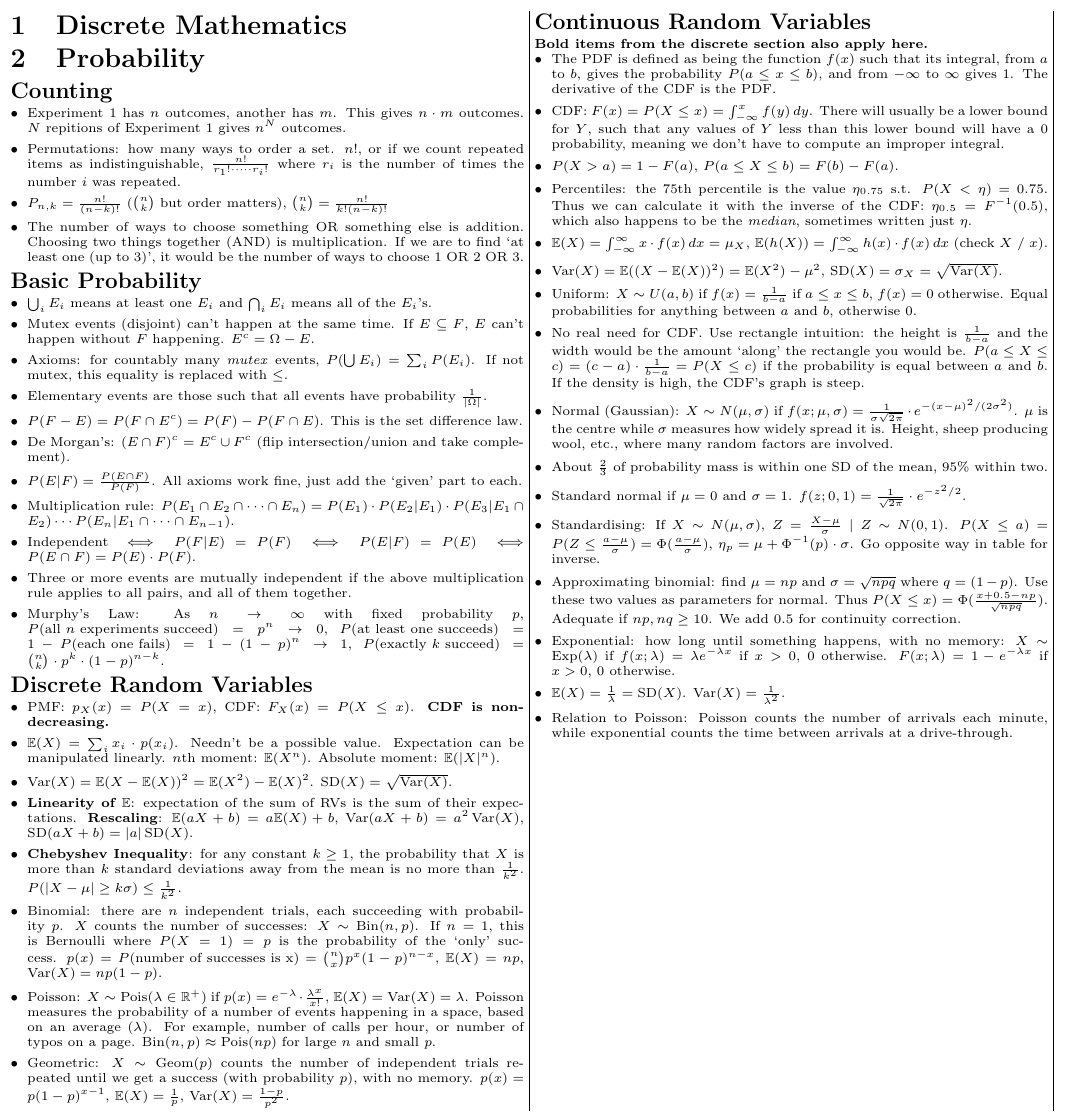
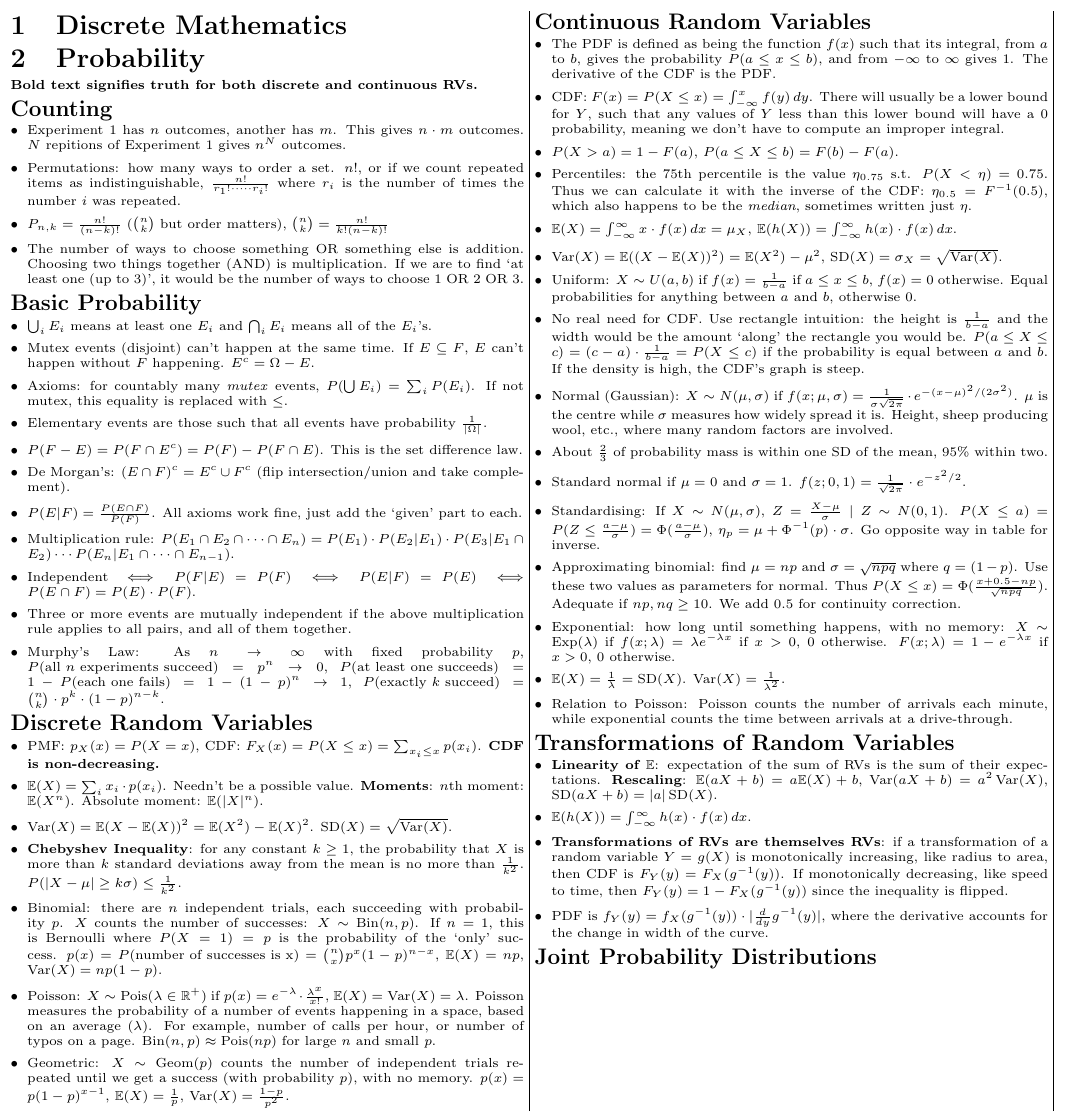
Before and after one commit to alecks/dmp-cheatsheet, a LaTeX document (main.tex, which reads probability.tex): part of the page, cut so that both start at the same text. Compiled offline with pdfLaTeX.

Commit message:
add transformations

```diff
--- a/probability.tex
+++ b/probability.tex
@@ -1,5 +1,6 @@
 \section{Probability}
 
+\textbf{Bold text signifies truth for both discrete and continuous RVs.}
 
 \subsection*{Counting}
 
@@ -45,13 +46,11 @@
 \subsection*{Discrete Random Variables}
 
 \begin{itemize}
-	\item PMF: \(p_X(x)=P(X=x)\), CDF: \(F_X(x)=P(X \leq x)\). \textbf{CDF is non-decreasing.}
+	\item PMF: \(p_X(x)=P(X=x)\), CDF: \(F_X(x)=P(X \leq x) = \sum_{x_i \leq x} p(x_i)\). \textbf{CDF is non-decreasing.}
 	%
-	\item \(\mathbb{E}(X) = \sum_i x_i \cdot p(x_i)\). Needn't be a possible value. Expectation can be manipulated linearly. \(n\)th moment: \(\mathbb{E}(X^n)\). Absolute moment: \(\mathbb{E}(|X|^n)\).
+	\item \(\mathbb{E}(X) = \sum_i x_i \cdot p(x_i)\). Needn't be a possible value. \textbf{Moments}: \(n\)th moment: \(\mathbb{E}(X^n)\). Absolute moment: \(\mathbb{E}(|X|^n)\).
 	%
 	\item \(\operatorname{Var}(X) = \mathbb{E}(X - \mathbb{E}(X))^2 = \mathbb{E}(X^2) - \mathbb{E}(X)^2\). \(\operatorname{SD}(X) = \sqrt{\operatorname{Var}(X)}\).
-	%
-	\item \textbf{Linearity of \(\mathbb{E}\)}: expectation of the sum of RVs is the sum of their expectations. \textbf{Rescaling}: \(\mathbb{E}(aX + b)=a \mathbb{E}(X) + b\), \(\operatorname{Var}(aX + b) = a^2 \operatorname{Var}(X)\), \(\operatorname{SD}(aX+b) = |a|\operatorname{SD}(X)\).
 	%
 	\item \textbf{Chebyshev Inequality}: for any constant \(k \geq 1\), the probability that \(X\) is more than \(k\) standard deviations away from the mean is no more than \(\frac{1}{k^2}\). \(P(|X - \mu| \geq k\sigma) \leq \frac{1}{k^2}\).
 	%
@@ -65,8 +64,6 @@
 
 \subsection*{Continuous Random Variables}
 
-\textbf{Bold items from the discrete section also apply here.}
-
 \begin{itemize}
 \item The PDF is defined as being the function \(f(x)\) such that its integral, from \(a\) to \(b\), gives the probability \(P(a \leq x \leq b)\), and from \(-\infty\) to \(\infty\) gives \(1\). The derivative of the CDF is the PDF.
 %
@@ -76,7 +73,7 @@
 %
 \item Percentiles: the 75th percentile is the value \(\eta_{0.75}\) s.t. \(P(X < \eta) = 0.75\). Thus we can calculate it with the inverse of the CDF: \(\eta_{0.5}=F^{-1}(0.5)\), which also happens to be the \textit{median}, sometimes written just \(\eta\).
 %
-\item \(\mathbb{E}(X) = \int_{-\infty}^{\infty} x \cdot f(x)\,dx = \mu_X\), \(\mathbb{E}(h(X)) = \int_{-\infty}^{\infty} h(x) \cdot f(x)\,dx\) (check \(X\) / \(x\)).
+\item \(\mathbb{E}(X) = \int_{-\infty}^{\infty} x \cdot f(x)\,dx = \mu_X\), \(\mathbb{E}(h(X)) = \int_{-\infty}^{\infty} h(x) \cdot f(x)\,dx\).
 %
 \item \(\operatorname{Var}(X) = \mathbb{E}((X - \mathbb{E}(X))^2) = \mathbb{E}(X^2) - \mu^2\), \(\operatorname{SD}(X) = \sigma_X = \sqrt{\operatorname{Var}(X)}\).
 %
@@ -101,3 +98,17 @@
 %
 \item Relation to Poisson: Poisson counts the number of arrivals each minute, while exponential counts the time between arrivals at a drive-through.
 \end{itemize}
+
+\subsection*{Transformations of Random Variables}
+
+\begin{itemize}
+	\item \textbf{Linearity of \(\mathbb{E}\)}: expectation of the sum of RVs is the sum of their expectations. \textbf{Rescaling}: \(\mathbb{E}(aX + b)=a \mathbb{E}(X) + b\), \(\operatorname{Var}(aX + b) = a^2 \operatorname{Var}(X)\), \(\operatorname{SD}(aX+b) = |a|\operatorname{SD}(X)\).
+	%
+	\item \(\mathbb{E}(h(X)) = \int_{-\infty}^{\infty} h(x) \cdot f(x)\,dx\).
+	%
+	\item \textbf{Transformations of RVs are themselves RVs}: if a transformation of a random variable \(Y=g(X)\) is monotonically increasing, like radius to area, then CDF is \(F_Y(y)=F_X(g^{-1}(y))\). If monotonically decreasing, like speed to time, then \(F_Y(y)=1 - F_X(g^{-1}(y))\) since the inequality is flipped.
+	%
+	\item PDF is \(f_Y(y) = f_X(g^{-1}(y)) \cdot |\frac{d}{dy} g^{-1}(y)|\), where the derivative accounts for the change in width of the curve.
+\end{itemize}
+
+\subsection*{Joint Probability Distributions}
```
